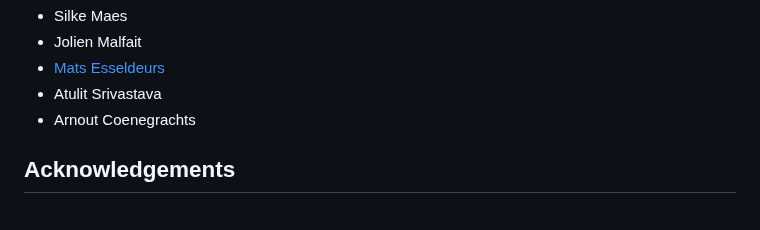
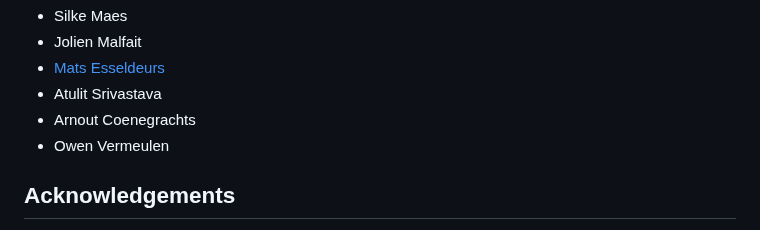
Before and after one commit to Magritte-code/Magritte, a Markdown page: README.md, the part around the change. Rendered like a GitHub page.

Commit message:
updated contributors

```diff
--- a/README.md
+++ b/README.md
@@ -82,6 +82,7 @@ examples to facilitate its independent use. Until then, please
 * [Mats Esseldeurs](https://matsesseldeurs.github.io/)
 * Atulit Srivastava
 * Arnout Coenegrachts
+* Owen Vermeulen
 
 ## Acknowledgements
 FDC was for most of the development supported by the EPSRC iCASE studentship programme, Intel Corporation and Cray Inc, and is currently a Postdoctoral Research Fellow of the Research Foundation - Flanders (FWO).
```
